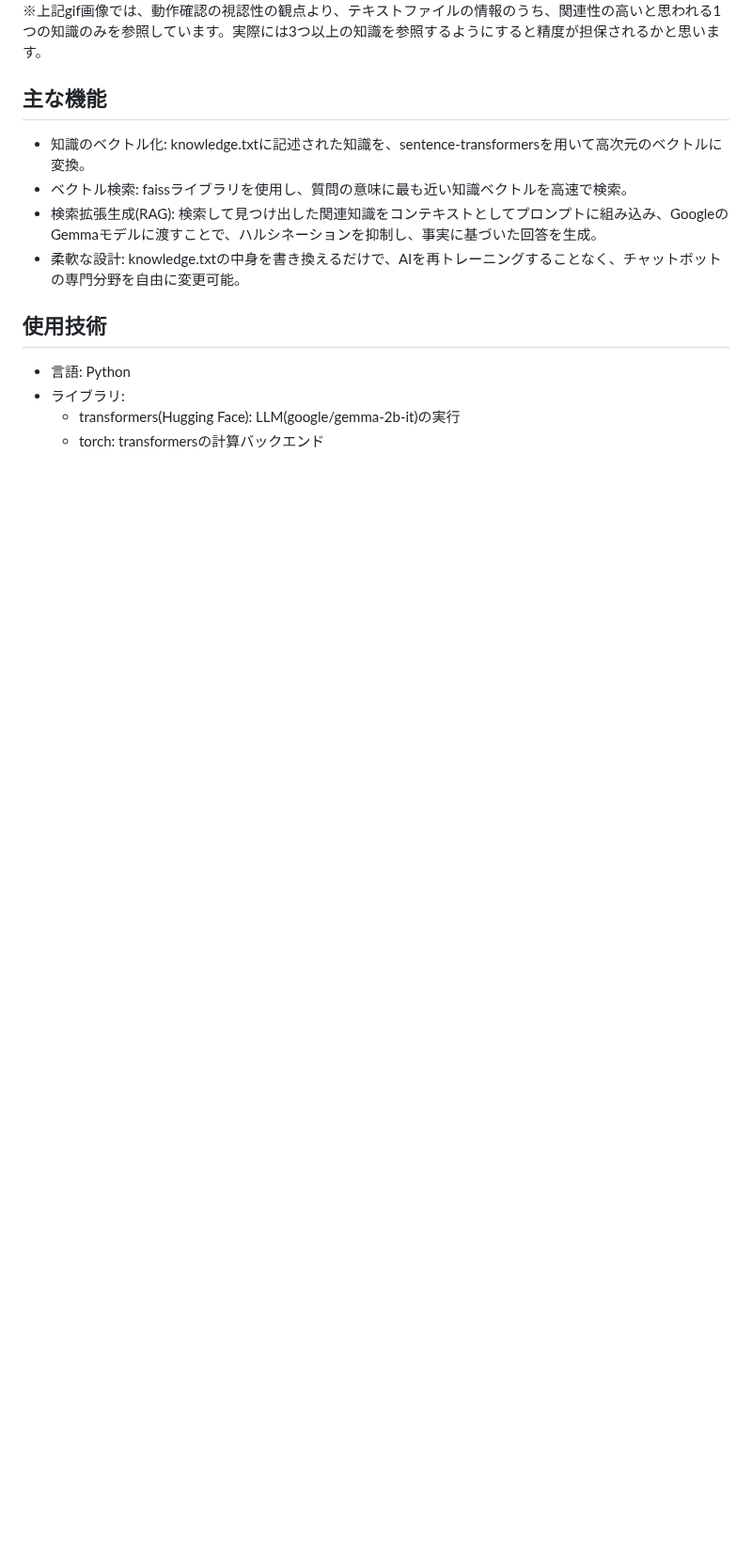
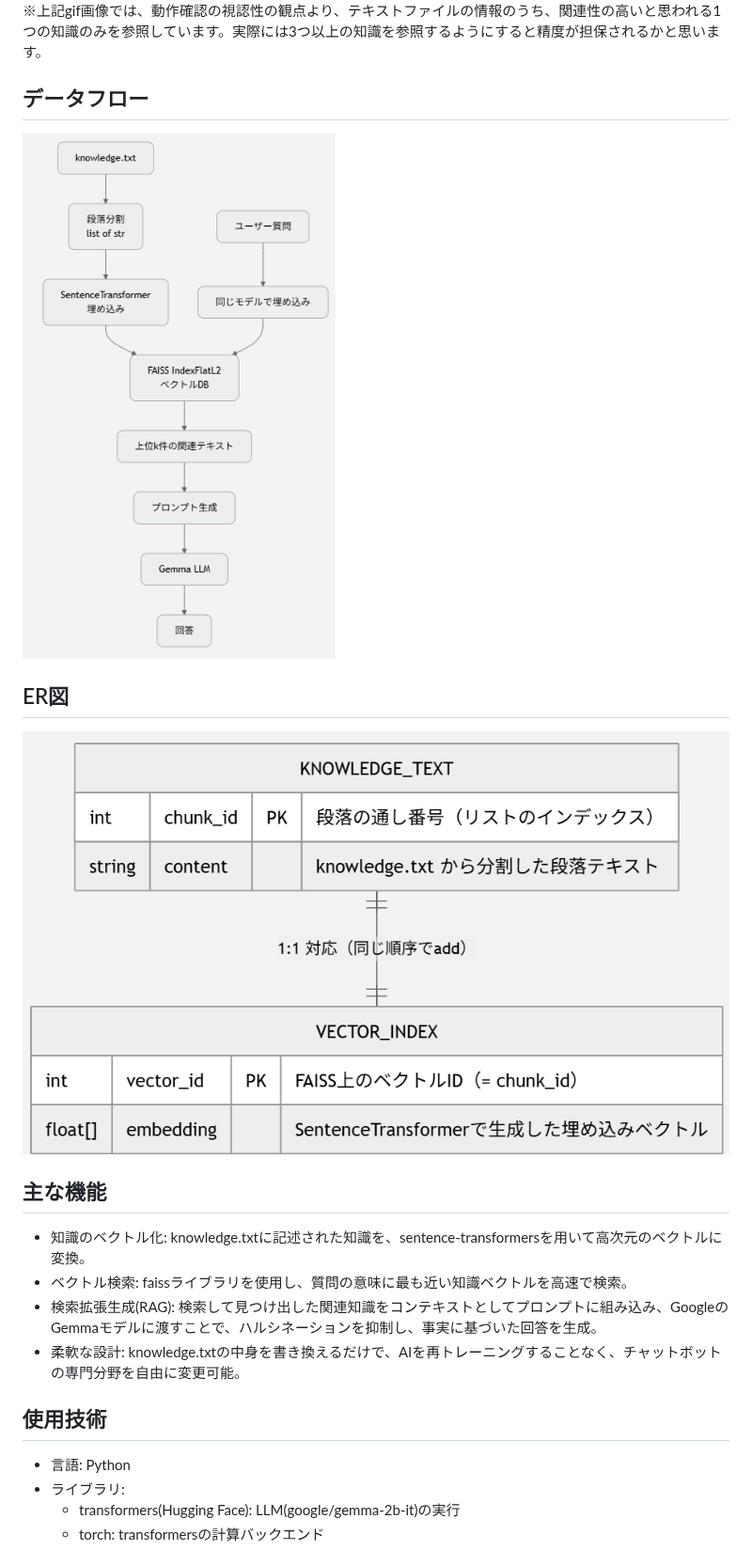
Before and after one commit to N-Ritsu/AIstudy, a Markdown page: rag_chatbot/README.md, the part around the change. Shown at 94% size. Drawn GitHub-style; blank space fills up the shorter version.

```diff
--- a/rag_chatbot/README.md
+++ b/rag_chatbot/README.md
@@ -7,6 +7,12 @@ AIに強いエンジニアを目指すにあたり、LLMを用いたシステム
 ## 実行結果
 ![rag_chatbot実行結果](./rag_chatbot.gif)
 ※上記gif画像では、動作確認の視認性の観点より、テキストファイルの情報のうち、関連性の高いと思われる1つの知識のみを参照しています。実際には3つ以上の知識を参照するようにすると精度が担保されるかと思います。
+
+## データフロー
+![データフロー](./dataflow.png)
+
+## ER図
+![ER図](./er_figure.png)
 
 ## 主な機能
 - 知識のベクトル化: knowledge.txtに記述された知識を、sentence-transformersを用いて高次元のベクトルに変換。
```
Also changed, not shown: corporate_qa_chatbot/README.md (+6 -0 lines).
